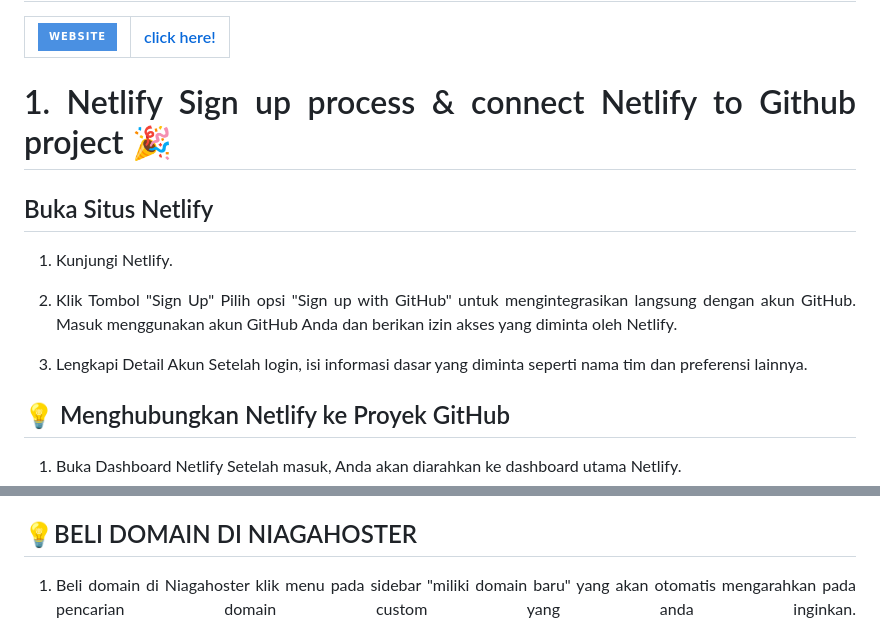
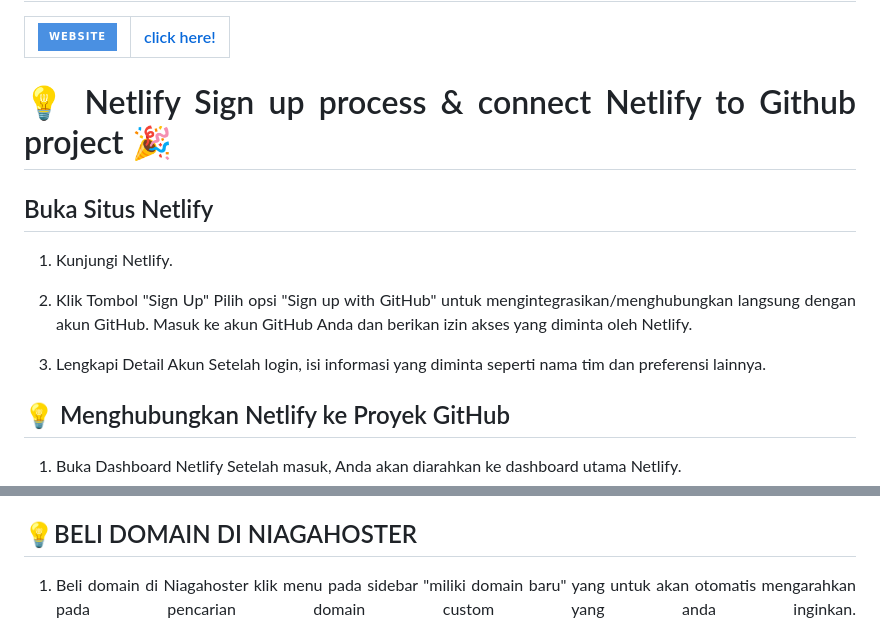
Before and after one commit to revou-fsse-oct24/module-2-riotionalism, a Markdown page: README.md, 2 parts joined by grey strips. GitHub-like rendering; badges without logos.

Commit message:
test readme second chance

```diff
--- a/README.md
+++ b/README.md
@@ -10,16 +10,16 @@
 
 <div align=justify>
 
-# 1. Netlify Sign up process & connect Netlify to Github project 🎉
+# 💡 Netlify Sign up process & connect Netlify to Github project 🎉
 
 ## Buka Situs Netlify
 1. Kunjungi Netlify.
 2. Klik Tombol "Sign Up"
-Pilih opsi "Sign up with GitHub" untuk mengintegrasikan langsung dengan akun GitHub.
-Masuk menggunakan akun GitHub Anda dan berikan izin akses yang diminta oleh Netlify.
+Pilih opsi "Sign up with GitHub" untuk mengintegrasikan/menghubungkan langsung dengan akun GitHub.
+Masuk ke akun GitHub Anda dan berikan izin akses yang diminta oleh Netlify.
 
 3. Lengkapi Detail Akun
-Setelah login, isi informasi dasar yang diminta seperti nama tim dan preferensi lainnya.
+Setelah login, isi informasi yang diminta seperti nama tim dan preferensi lainnya.
 </div>
 
 <div align=justify>
@@ -54,7 +54,7 @@ Setelah selesai, situs Anda akan online dengan domain default dari Netlify.
 
 ## 💡BELI DOMAIN DI NIAGAHOSTER
 1. Beli domain di Niagahoster
-klik menu pada sidebar "miliki domain baru" yang akan otomatis mengarahkan pada pencarian domain custom yang anda inginkan.
+klik menu pada sidebar "miliki domain baru" yang untuk akan otomatis mengarahkan pada pencarian domain custom yang anda inginkan.
 ![logo](./Assets/README3.png)
 
 2. Lakukan Pembayaran
```
Also changed, not shown: other parts of README.md (+3 -1 lines).
